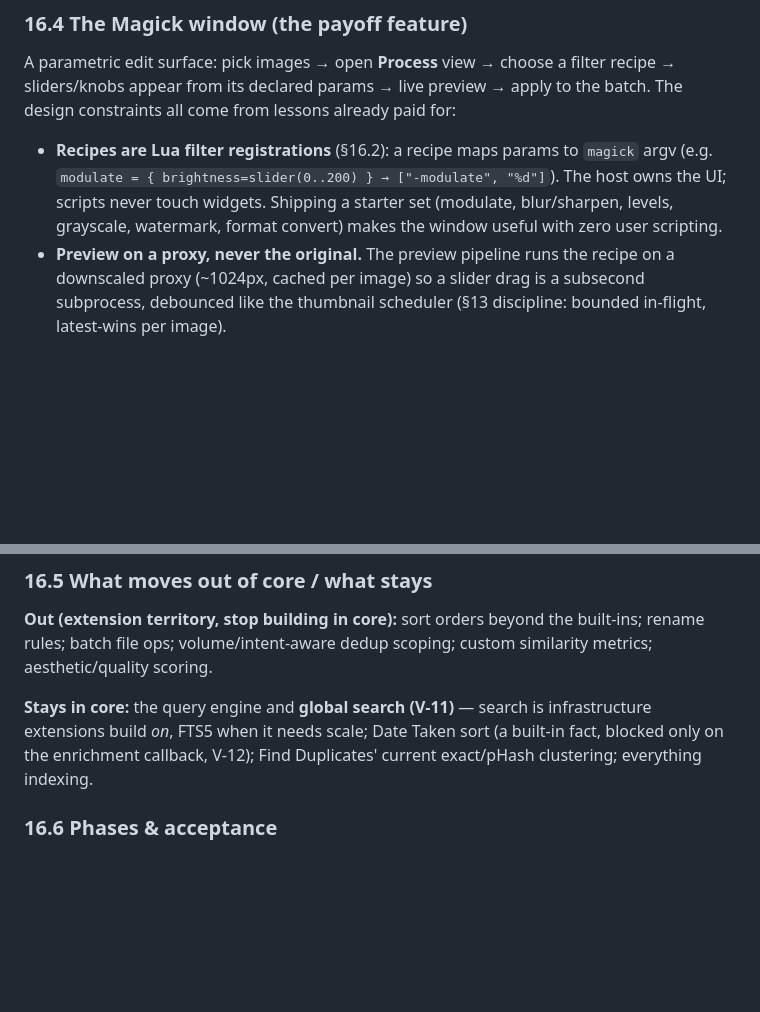
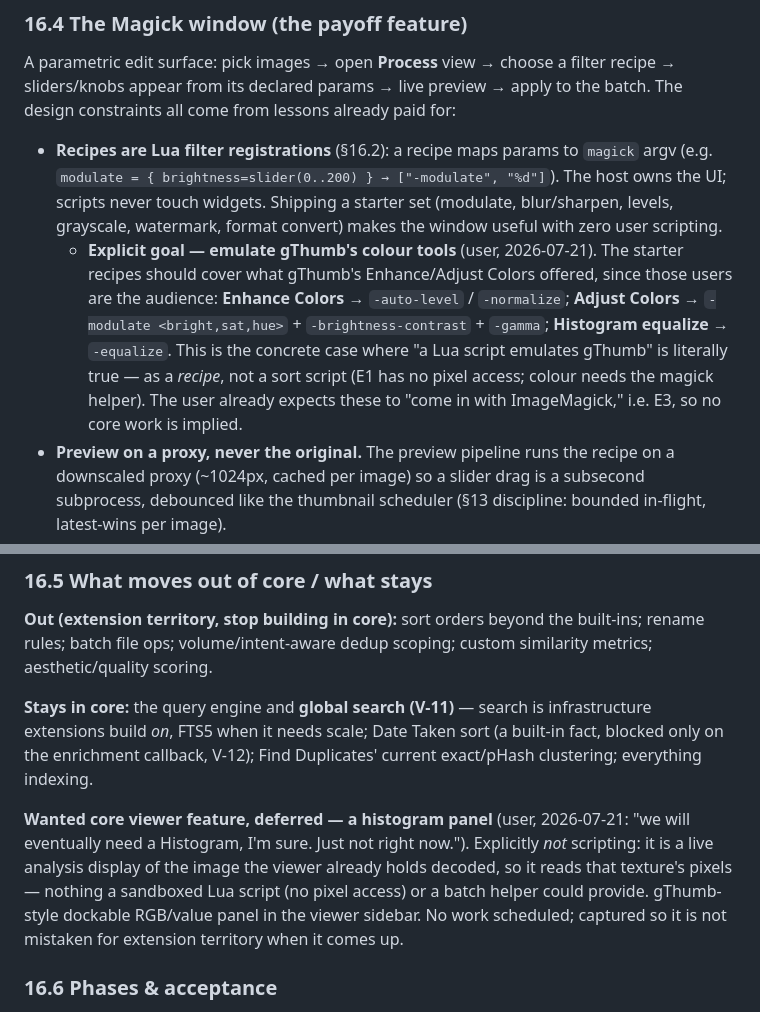
Before and after one commit to superuser-miguel/vitrine, a Markdown page: PLAN.md, 2 parts joined by grey strips. Rendered like a GitHub page; blank space fills up the shorter version.

Commit message:
docs: PLAN — gThumb colour tools (E3 recipes) + histogram (core), captured
User suggestion 2026-07-21, for later not now. Recording where each actually
lands so it is not built as the wrong thing:

- §16.4: the E3 Magick-window starter recipes get an explicit goal — cover
  gThumb's Enhance/Adjust Colors + histogram-equalize (auto-level, modulate,
  brightness-contrast, gamma, equalize). This is the case where "a Lua script
  emulates gThumb" is literally right, as a recipe — E1 sort scripts have no
  pixel access, so colour needs the magick helper.
- §16.5: a histogram panel noted as a wanted-but-deferred *core viewer*
  feature — a live display over the already-decoded texture, explicitly not
  scripting or a batch helper.

Neither scheduled; the scripting-lightly-tested pacing still applies.

Co-Authored-By: Claude Opus 4.8 <noreply@anthropic.com>

```diff
--- a/PLAN.md
+++ b/PLAN.md
@@ -1412,6 +1412,15 @@ for:
   "%d"]`). The host owns the UI; scripts never touch widgets. Shipping a
   starter set (modulate, blur/sharpen, levels, grayscale, watermark, format
   convert) makes the window useful with zero user scripting.
+  - **Explicit goal — emulate gThumb's colour tools** (user, 2026-07-21). The
+    starter recipes should cover what gThumb's Enhance/Adjust Colors offered,
+    since those users are the audience: **Enhance Colors** → `-auto-level` /
+    `-normalize`; **Adjust Colors** → `-modulate <bright,sat,hue>` +
+    `-brightness-contrast` + `-gamma`; **Histogram equalize** → `-equalize`.
+    This is the concrete case where "a Lua script emulates gThumb" is literally
+    true — as a *recipe*, not a sort script (E1 has no pixel access; colour
+    needs the magick helper). The user already expects these to "come in with
+    ImageMagick," i.e. E3, so no core work is implied.
 - **Preview on a proxy, never the original.** The preview pipeline runs the
   recipe on a downscaled proxy (~1024px, cached per image) so a slider drag is
   a subsecond subprocess, debounced like the thumbnail scheduler (§13
@@ -1432,6 +1441,15 @@ custom similarity metrics; aesthetic/quality scoring.
 infrastructure extensions build *on*, FTS5 when it needs scale; Date Taken
 sort (a built-in fact, blocked only on the enrichment callback, V-12);
 Find Duplicates' current exact/pHash clustering; everything indexing.
+
+**Wanted core viewer feature, deferred — a histogram panel** (user,
+2026-07-21: "we will eventually need a Histogram, I'm sure. Just not right
+now."). Explicitly *not* scripting: it is a live analysis display of the
+image the viewer already holds decoded, so it reads that texture's pixels —
+nothing a sandboxed Lua script (no pixel access) or a batch helper could
+provide. gThumb-style dockable RGB/value panel in the viewer sidebar. No
+work scheduled; captured so it is not mistaken for extension territory when
+it comes up.
 
 ### 16.6 Phases & acceptance
 
```
